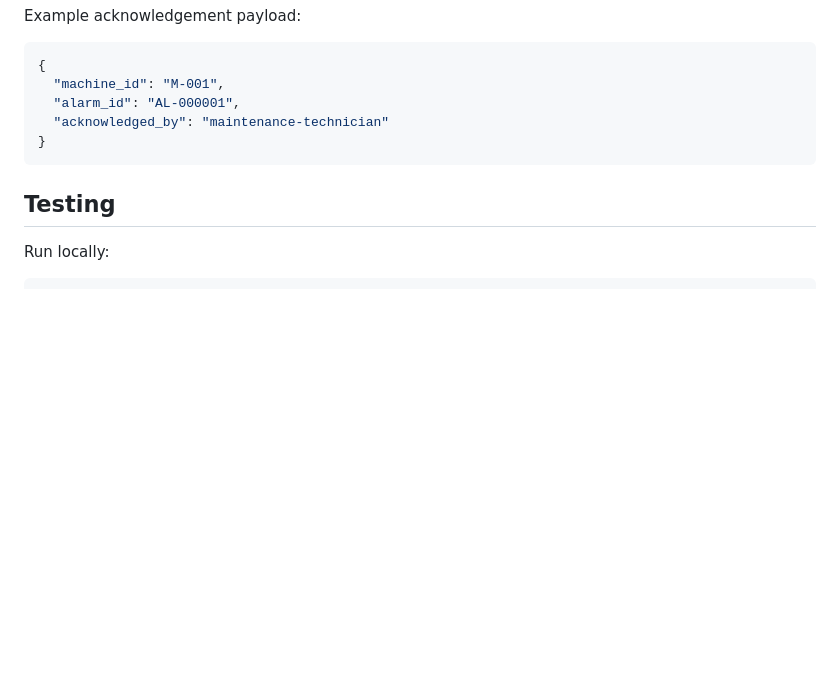
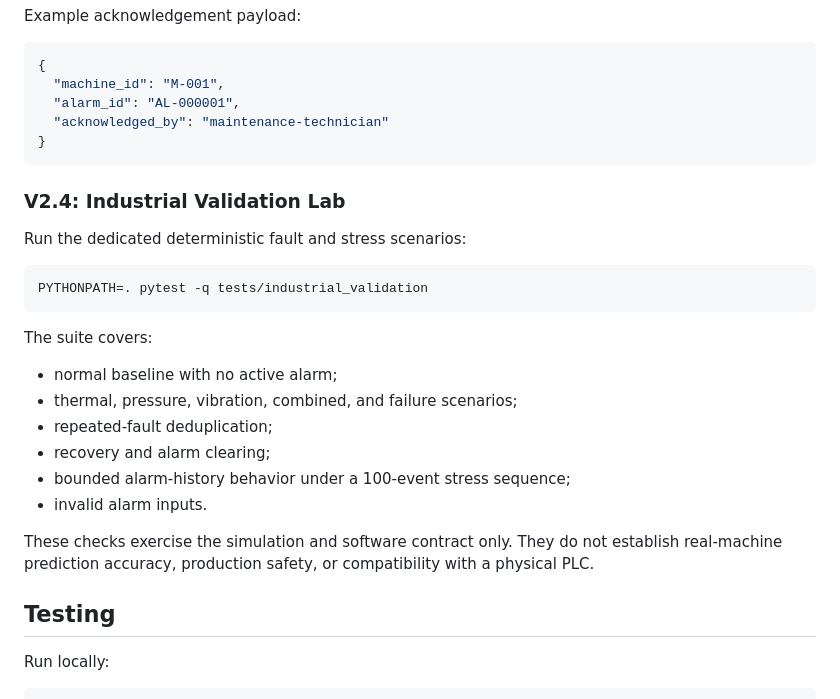
Before and after one commit to skajahar368-source/industrial-ai-self-brain, a Markdown page: README.md, the part around the change. Rendered like a GitHub page; blank space fills up the shorter version.

Commit message:
Document Industrial Validation Lab scenarios

````diff
--- a/README.md
+++ b/README.md
@@ -131,6 +131,24 @@ Example acknowledgement payload:
 }
 ```
 
+### V2.4: Industrial Validation Lab
+
+Run the dedicated deterministic fault and stress scenarios:
+
+```bash
+PYTHONPATH=. pytest -q tests/industrial_validation
+```
+
+The suite covers:
+- normal baseline with no active alarm;
+- thermal, pressure, vibration, combined, and failure scenarios;
+- repeated-fault deduplication;
+- recovery and alarm clearing;
+- bounded alarm-history behavior under a 100-event stress sequence;
+- invalid alarm inputs.
+
+These checks exercise the simulation and software contract only. They do not establish real-machine prediction accuracy, production safety, or compatibility with a physical PLC.
+
 ## Testing
 
 Run locally:
````
